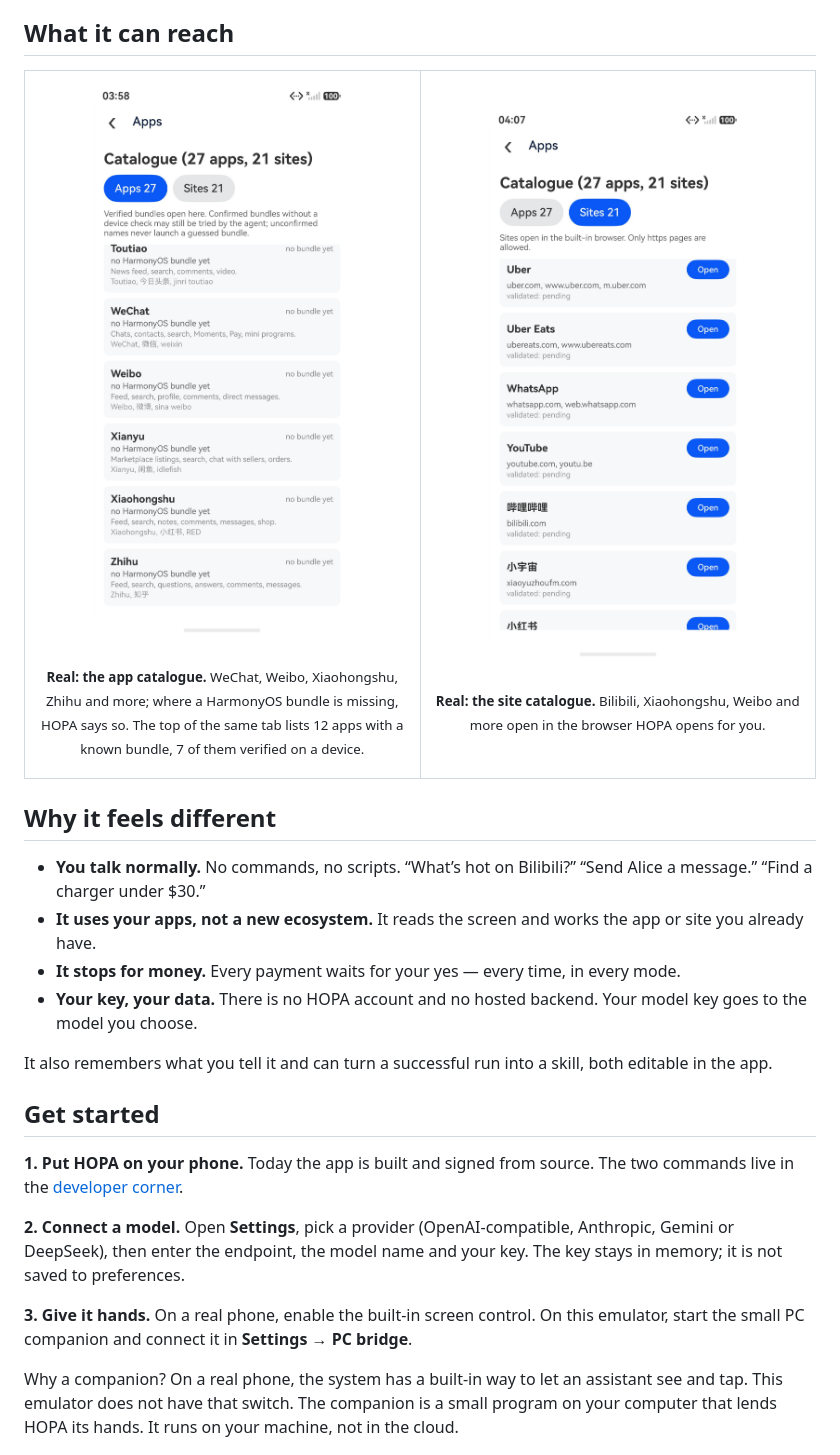
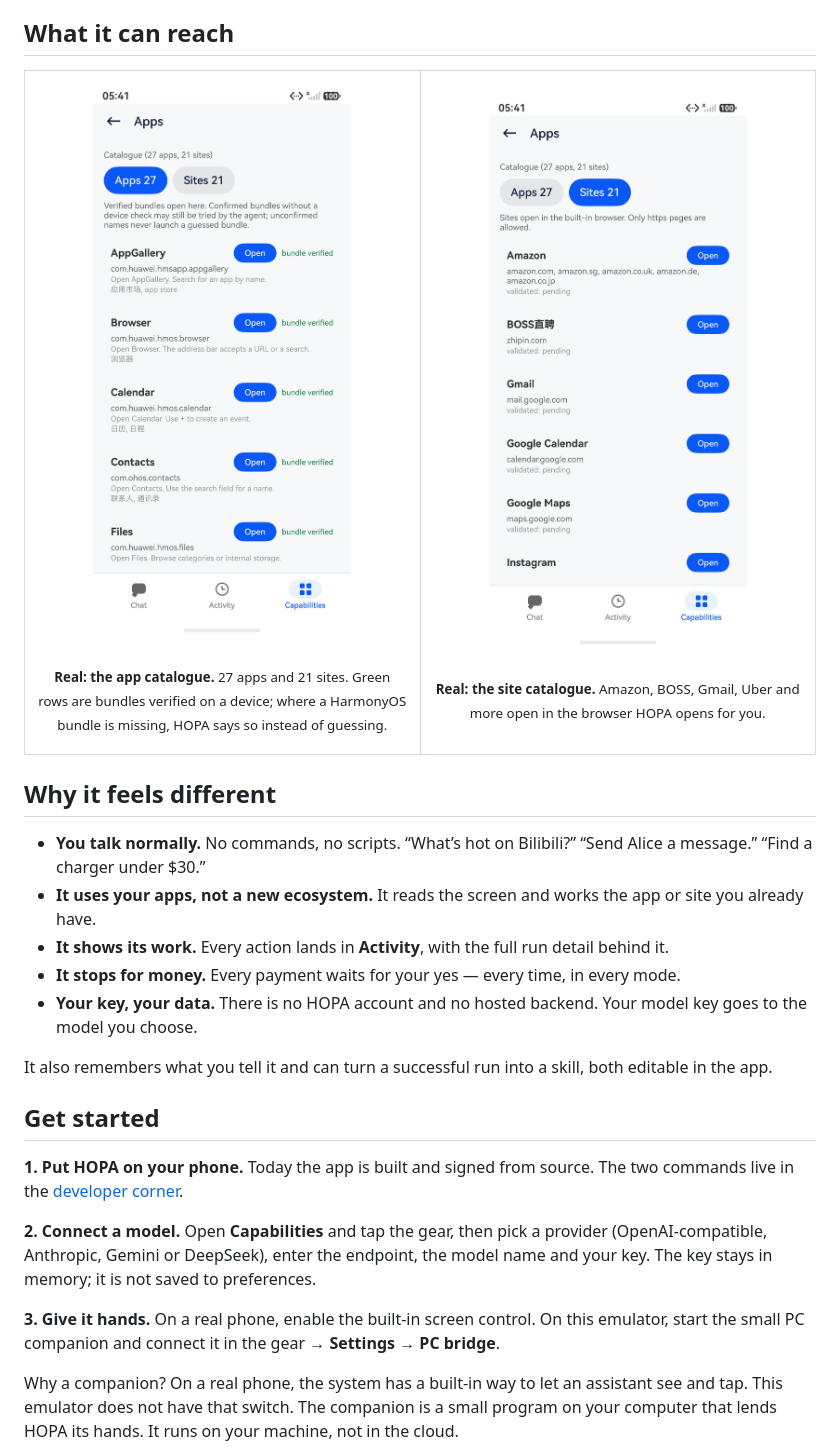
Before and after one commit to agents-demo/hopa, a Markdown page: README.md, the part around one of its changes. Rendered like a GitHub page; pictures changed too: docs/media/apps.jpeg, docs/media/sites.jpeg.

```diff
--- a/README.md
+++ b/README.md
@@ -93,5 +95,5 @@ It also remembers facts and skills you choose to keep.
 
-<br/><sub><b>Real: the app catalogue.</b> WeChat, Weibo, Xiaohongshu, Zhihu and more; where a HarmonyOS bundle is missing, HOPA says so. The top of the same tab lists 12 apps with a known bundle, 7 of them verified on a device.</sub>
+<br/><sub><b>Real: the app catalogue.</b> 27 apps and 21 sites. Green rows are bundles verified on a device; where a HarmonyOS bundle is missing, HOPA says so instead of guessing.</sub>
 
 </td>
 <td width="50%" align="center" valign="top">
@@ -100,5 +102,5 @@ It also remembers facts and skills you choose to keep.
 
-<br/><sub><b>Real: the site catalogue.</b> Bilibili, Xiaohongshu, Weibo and more open in the browser HOPA opens for you.</sub>
+<br/><sub><b>Real: the site catalogue.</b> Amazon, BOSS, Gmail, Uber and more open in the browser HOPA opens for you.</sub>
 
 </td>
 </tr>
@@ -110,6 +112,8 @@ It also remembers facts and skills you choose to keep.
   “Send Alice a message.” “Find a charger under $30.”
 - **It uses your apps, not a new ecosystem.** It reads the screen and works the
   app or site you already have.
+- **It shows its work.** Every action lands in **Activity**, with the full run
+  detail behind it.
 - **It stops for money.** Every payment waits for your yes — every time, in
   every mode.
 - **Your key, your data.** There is no HOPA account and no hosted backend. Your
@@ -125,13 +129,13 @@ Today the app is built and signed from source. The two commands live in the
 [developer corner](#for-developers).
 
 **2. Connect a model.**
-Open **Settings**, pick a provider (OpenAI-compatible, Anthropic, Gemini or
-DeepSeek), then enter the endpoint, the model name and your key. The key stays
-in memory; it is not saved to preferences.
+Open **Capabilities** and tap the gear, then pick a provider (OpenAI-compatible,
+Anthropic, Gemini or DeepSeek), enter the endpoint, the model name and your key.
+The key stays in memory; it is not saved to preferences.
 
 **3. Give it hands.**
 On a real phone, enable the built-in screen control. On this emulator, start
-the small PC companion and connect it in **Settings → PC bridge**.
+the small PC companion and connect it in the gear → **Settings → PC bridge**.
 
 Why a companion? On a real phone, the system has a built-in way to let an
 assistant see and tap. This emulator does not have that switch. The companion
```
Also changed, not shown: other parts of README.md (+12 -10 lines), docs/media/activity.jpeg (added), docs/media/capabilities.jpeg (added), docs/media/chat.jpeg.
